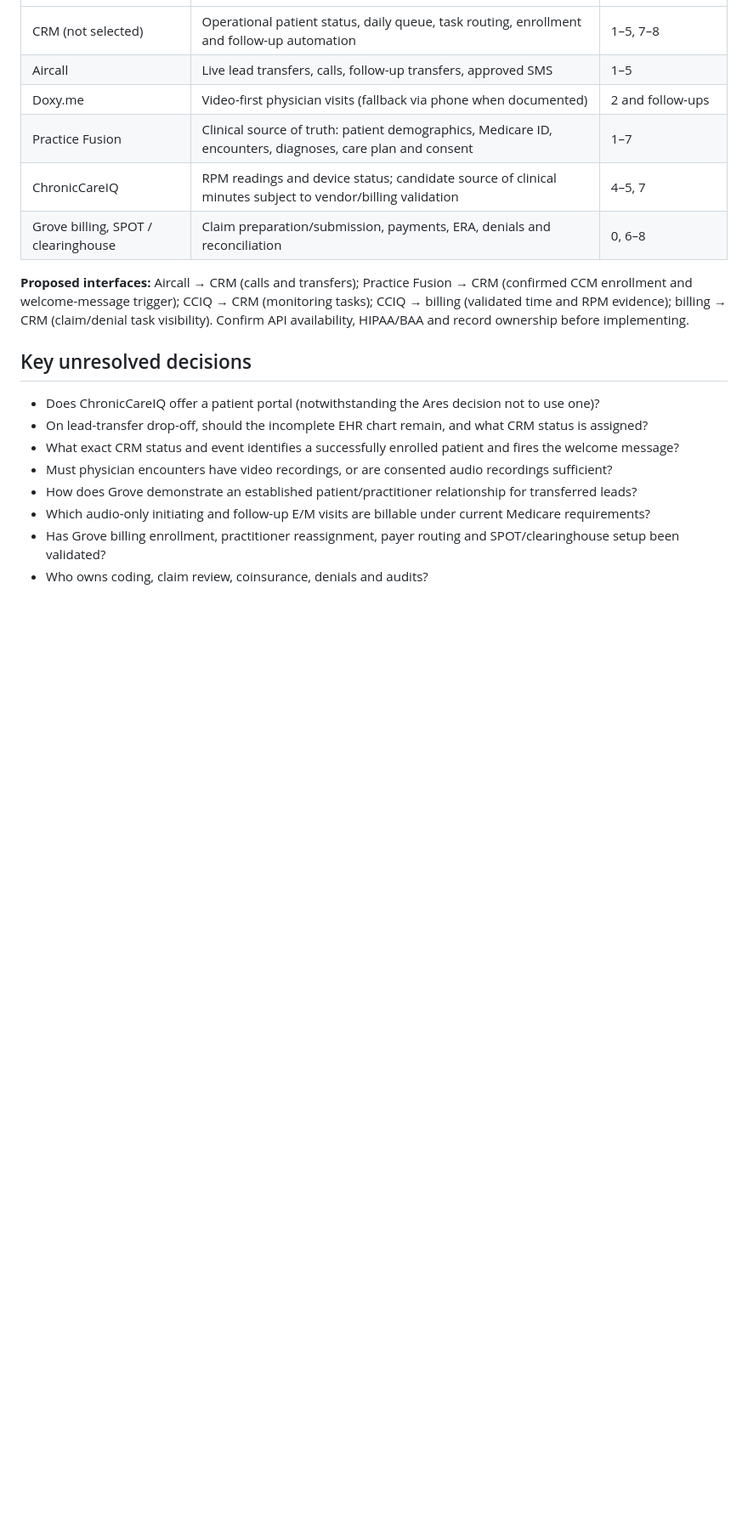
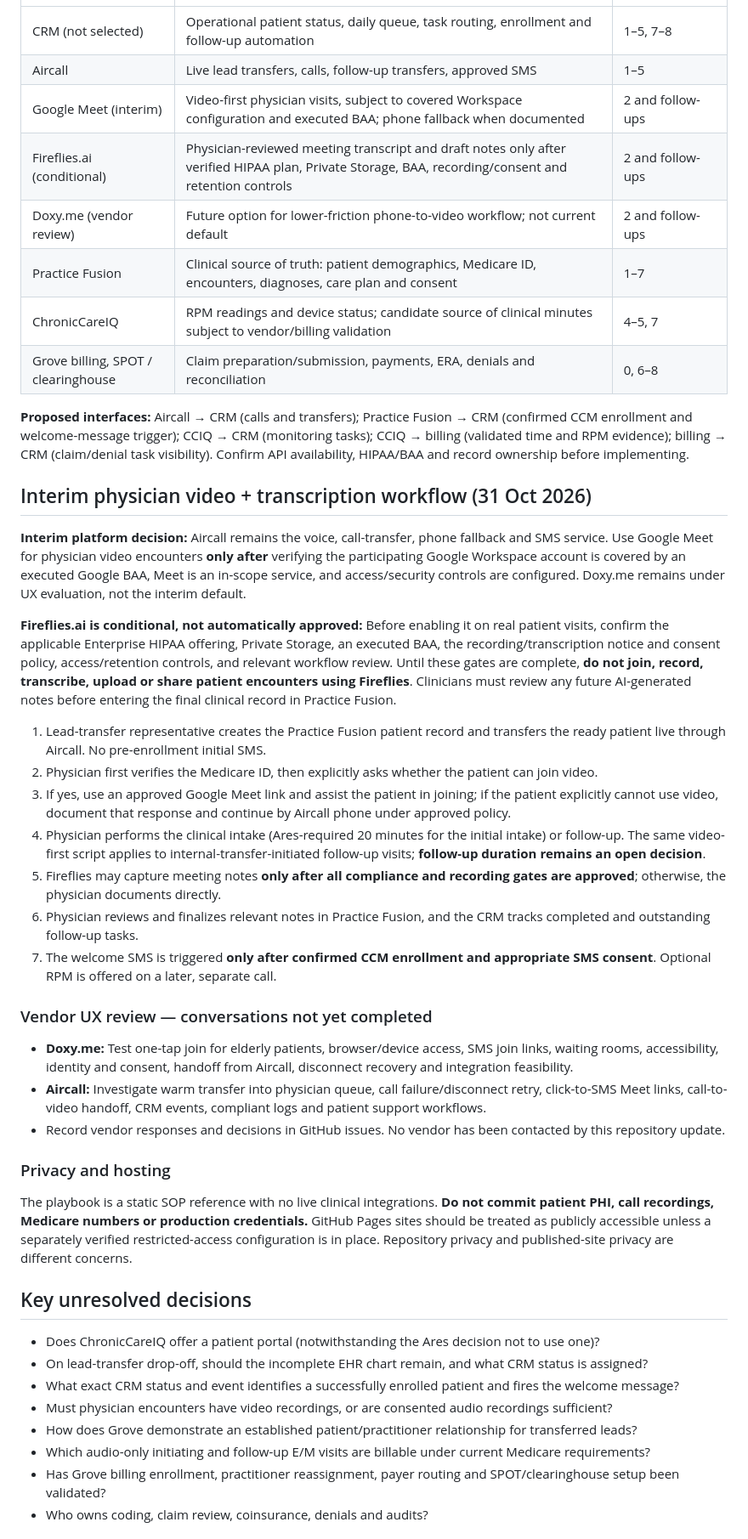
Before and after one commit to guptaniraj93/ares-patient-playbook, a Markdown page: README.md, the part around one of its changes. Shown at 85% size. Rendered like a GitHub page; blank space fills up the shorter version.

Commit message:
Document interim Google Meet and conditional Fireflies workflow and vendor UX review

```diff
--- a/README.md
+++ b/README.md
@@ -44,12 +44,38 @@ The **Workflow** tab is the active section; the other tabs are intentionally bla
 | --- | --- | --- |
 | CRM (not selected) | Operational patient status, daily queue, task routing, enrollment and follow-up automation | 1–5, 7–8 |
 | Aircall | Live lead transfers, calls, follow-up transfers, approved SMS | 1–5 |
-| Doxy.me | Video-first physician visits (fallback via phone when documented) | 2 and follow-ups |
+| Google Meet (interim) | Video-first physician visits, subject to covered Workspace configuration and executed BAA; phone fallback when documented | 2 and follow-ups |
+| Fireflies.ai (conditional) | Physician-reviewed meeting transcript and draft notes only after verified HIPAA plan, Private Storage, BAA, recording/consent and retention controls | 2 and follow-ups |
+| Doxy.me (vendor review) | Future option for lower-friction phone-to-video workflow; not current default | 2 and follow-ups |
 | Practice Fusion | Clinical source of truth: patient demographics, Medicare ID, encounters, diagnoses, care plan and consent | 1–7 |
 | ChronicCareIQ | RPM readings and device status; candidate source of clinical minutes subject to vendor/billing validation | 4–5, 7 |
 | Grove billing, SPOT / clearinghouse | Claim preparation/submission, payments, ERA, denials and reconciliation | 0, 6–8 |
 
 **Proposed interfaces:** Aircall → CRM (calls and transfers); Practice Fusion → CRM (confirmed CCM enrollment and welcome-message trigger); CCIQ → CRM (monitoring tasks); CCIQ → billing (validated time and RPM evidence); billing → CRM (claim/denial task visibility). Confirm API availability, HIPAA/BAA and record ownership before implementing.
+
+## Interim physician video + transcription workflow (31 Oct 2026)
+
+**Interim platform decision:** Aircall remains the voice, call-transfer, phone fallback and SMS service. Use Google Meet for physician video encounters **only after** verifying the participating Google Workspace account is covered by an executed Google BAA, Meet is an in-scope service, and access/security controls are configured. Doxy.me remains under UX evaluation, not the interim default.
+
+**Fireflies.ai is conditional, not automatically approved:** Before enabling it on real patient visits, confirm the applicable Enterprise HIPAA offering, Private Storage, an executed BAA, the recording/transcription notice and consent policy, access/retention controls, and relevant workflow review. Until these gates are complete, **do not join, record, transcribe, upload or share patient encounters using Fireflies**. Clinicians must review any future AI-generated notes before entering the final clinical record in Practice Fusion.
+
+1. Lead-transfer representative creates the Practice Fusion patient record and transfers the ready patient live through Aircall. No pre-enrollment initial SMS.
+2. Physician first verifies the Medicare ID, then explicitly asks whether the patient can join video.
+3. If yes, use an approved Google Meet link and assist the patient in joining; if the patient explicitly cannot use video, document that response and continue by Aircall phone under approved policy.
+4. Physician performs the clinical intake (Ares-required 20 minutes for the initial intake) or follow-up. The same video-first script applies to internal-transfer-initiated follow-up visits; **follow-up duration remains an open decision**.
+5. Fireflies may capture meeting notes **only after all compliance and recording gates are approved**; otherwise, the physician documents directly.
+6. Physician reviews and finalizes relevant notes in Practice Fusion, and the CRM tracks completed and outstanding follow-up tasks.
+7. The welcome SMS is triggered **only after confirmed CCM enrollment and appropriate SMS consent**. Optional RPM is offered on a later, separate call.
+
+### Vendor UX review — conversations not yet completed
+
+- **Doxy.me:** Test one-tap join for elderly patients, browser/device access, SMS join links, waiting rooms, accessibility, identity and consent, handoff from Aircall, disconnect recovery and integration feasibility.
+- **Aircall:** Investigate warm transfer into physician queue, call failure/disconnect retry, click-to-SMS Meet links, call-to-video handoff, CRM events, compliant logs and patient support workflows.
+- Record vendor responses and decisions in GitHub issues. No vendor has been contacted by this repository update.
+
+### Privacy and hosting
+
+The playbook is a static SOP reference with no live clinical integrations. **Do not commit patient PHI, call recordings, Medicare numbers or production credentials.** GitHub Pages sites should be treated as publicly accessible unless a separately verified restricted-access configuration is in place. Repository privacy and published-site privacy are different concerns.
 
 ## Key unresolved decisions
 
```
Also changed, not shown: other parts of README.md (+2 -2 lines).
